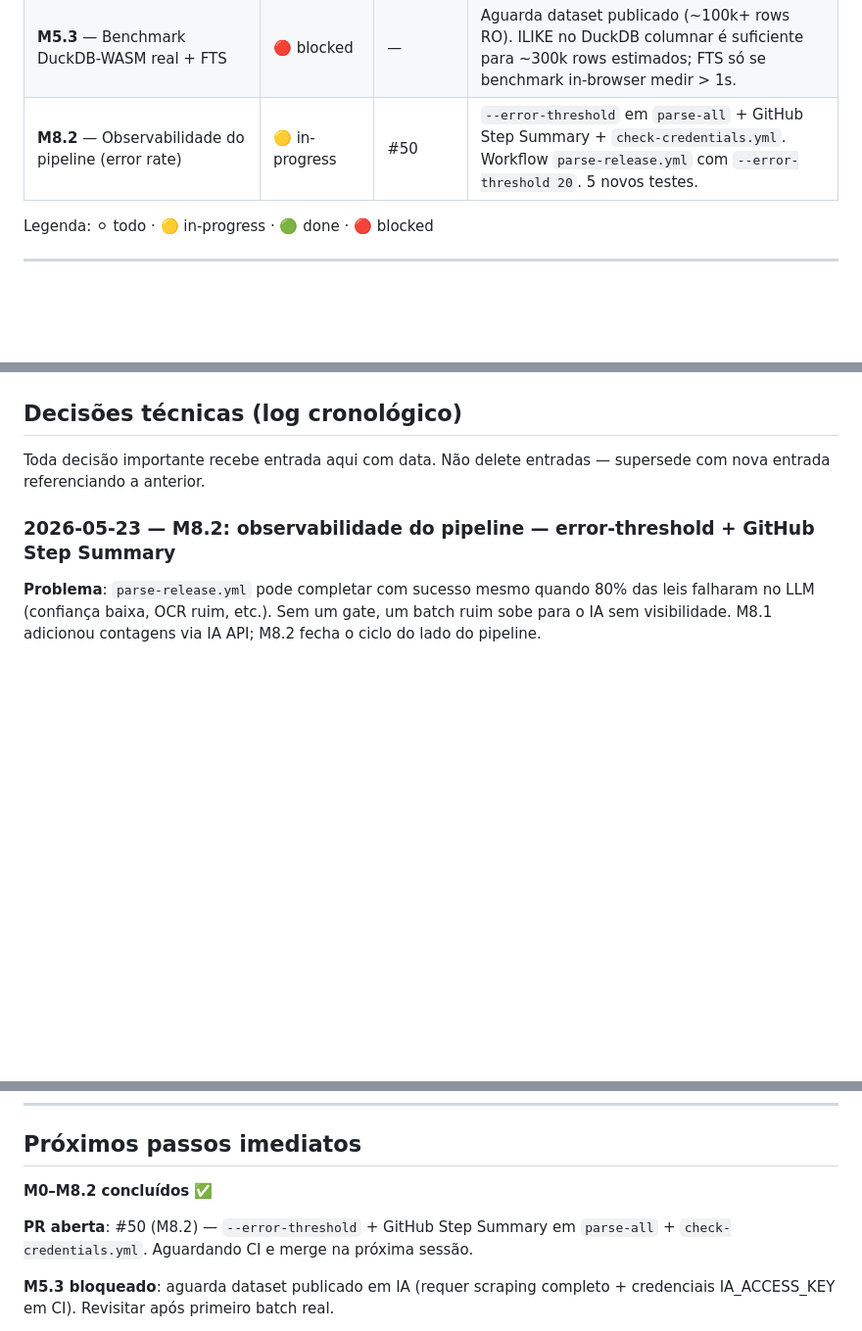
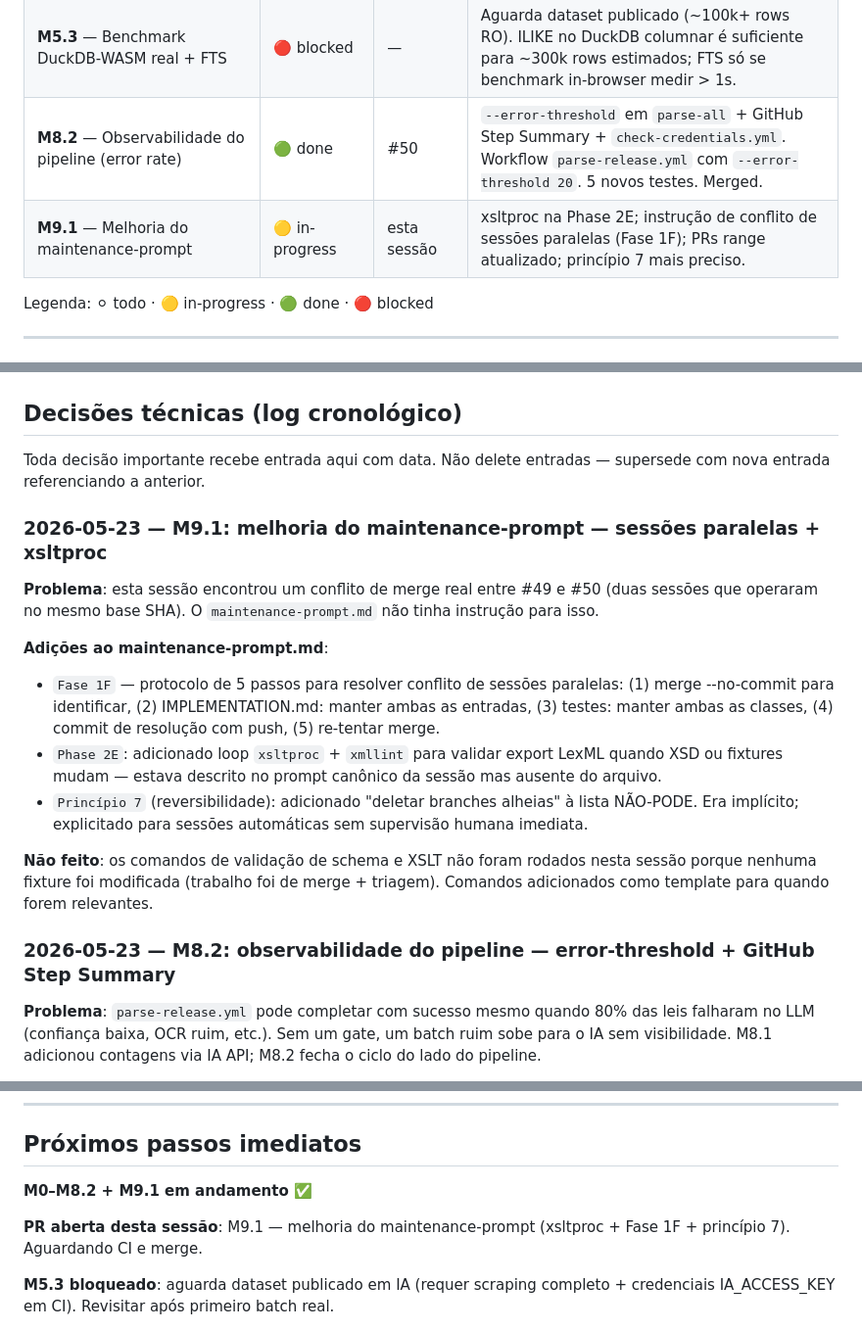
Before and after one commit to franklinbaldo/leizilla, a Markdown page: IMPLEMENTATION.md, 3 parts joined by grey strips. Shown at 98% size. Rendered like a GitHub page; blank space fills up the shorter version.

```diff
--- a/IMPLEMENTATION.md
+++ b/IMPLEMENTATION.md
@@ -40,7 +40,8 @@
 | **M7.3** — Metadata IA enriquecida | 🟢 done | #48 | `_entity_coverage` helper + `language:pt`, `coverage:{ente}`, `description` nos 4 métodos de upload. Merged. |
 | **M8.1** — `leizilla stats` via IA | 🟢 done | #49 | `count_ia_items(prefix)` + `cmd_stats --ente --ia`: mostra raw/parsed/dataset counts do IA. 9 novos testes. Merged. |
 | **M5.3** — Benchmark DuckDB-WASM real + FTS | 🔴 blocked | — | Aguarda dataset publicado (~100k+ rows RO). ILIKE no DuckDB columnar é suficiente para ~300k rows estimados; FTS só se benchmark in-browser medir > 1s. |
-| **M8.2** — Observabilidade do pipeline (error rate) | 🟡 in-progress | #50 | `--error-threshold` em `parse-all` + GitHub Step Summary + `check-credentials.yml`. Workflow `parse-release.yml` com `--error-threshold 20`. 5 novos testes. |
+| **M8.2** — Observabilidade do pipeline (error rate) | 🟢 done | #50 | `--error-threshold` em `parse-all` + GitHub Step Summary + `check-credentials.yml`. Workflow `parse-release.yml` com `--error-threshold 20`. 5 novos testes. Merged. |
+| **M9.1** — Melhoria do maintenance-prompt | 🟡 in-progress | esta sessão | xsltproc na Phase 2E; instrução de conflito de sessões paralelas (Fase 1F); PRs range atualizado; princípio 7 mais preciso. |
 
 Legenda: ⚪ todo · 🟡 in-progress · 🟢 done · 🔴 blocked
 
@@ -95,6 +96,24 @@ Fonte oficial → ETAPA 1 (raw IA item)        → IA OCR automático (_djvu.txt
 ## Decisões técnicas (log cronológico)
 
 Toda decisão importante recebe entrada aqui com data. Não delete entradas — supersede com nova entrada referenciando a anterior.
+
+### 2026-05-23 — M9.1: melhoria do maintenance-prompt — sessões paralelas + xsltproc
+
+**Problema**: esta sessão encontrou um conflito de merge real entre #49 e #50 (duas sessões
+que operaram no mesmo base SHA). O `maintenance-prompt.md` não tinha instrução para isso.
+
+**Adições ao maintenance-prompt.md**:
+- `Fase 1F` — protocolo de 5 passos para resolver conflito de sessões paralelas:
+  (1) merge --no-commit para identificar, (2) IMPLEMENTATION.md: manter ambas as entradas,
+  (3) testes: manter ambas as classes, (4) commit de resolução com push, (5) re-tentar merge.
+- `Phase 2E`: adicionado loop `xsltproc` + `xmllint` para validar export LexML quando
+  XSD ou fixtures mudam — estava descrito no prompt canônico da sessão mas ausente do arquivo.
+- `Princípio 7` (reversibilidade): adicionado "deletar branches alheias" à lista NÃO-PODE.
+  Era implícito; explicitado para sessões automáticas sem supervisão humana imediata.
+
+**Não feito**: os comandos de validação de schema e XSLT não foram rodados nesta sessão
+porque nenhuma fixture foi modificada (trabalho foi de merge + triagem). Comandos adicionados
+como template para quando forem relevantes.
 
 ### 2026-05-23 — M8.2: observabilidade do pipeline — error-threshold + GitHub Step Summary
 
@@ -973,9 +992,9 @@ Naming formal e regras de fallback: ver `docs/SCHEMA.md` (M0.2).
 
 ## Próximos passos imediatos
 
-**M0–M8.2 concluídos** ✅
+**M0–M8.2 + M9.1 em andamento** ✅
 
-**PR aberta**: #50 (M8.2) — `--error-threshold` + GitHub Step Summary em `parse-all` + `check-credentials.yml`. Aguardando CI e merge na próxima sessão.
+**PR aberta desta sessão**: M9.1 — melhoria do maintenance-prompt (xsltproc + Fase 1F + princípio 7). Aguardando CI e merge.
 
 **M5.3 bloqueado**: aguarda dataset publicado em IA (requer scraping completo + credenciais IA_ACCESS_KEY em CI). Revisitar após primeiro batch real.
 
```
Also changed, not shown: docs/routines/maintenance-prompt.md (+20 -4 lines).
